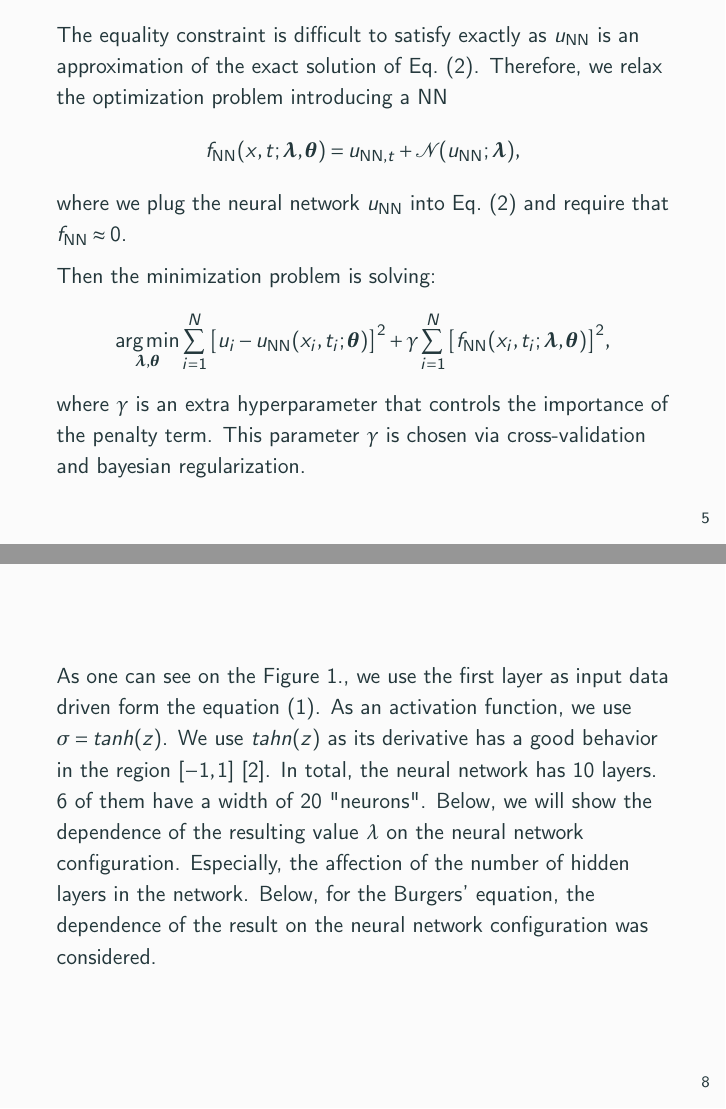
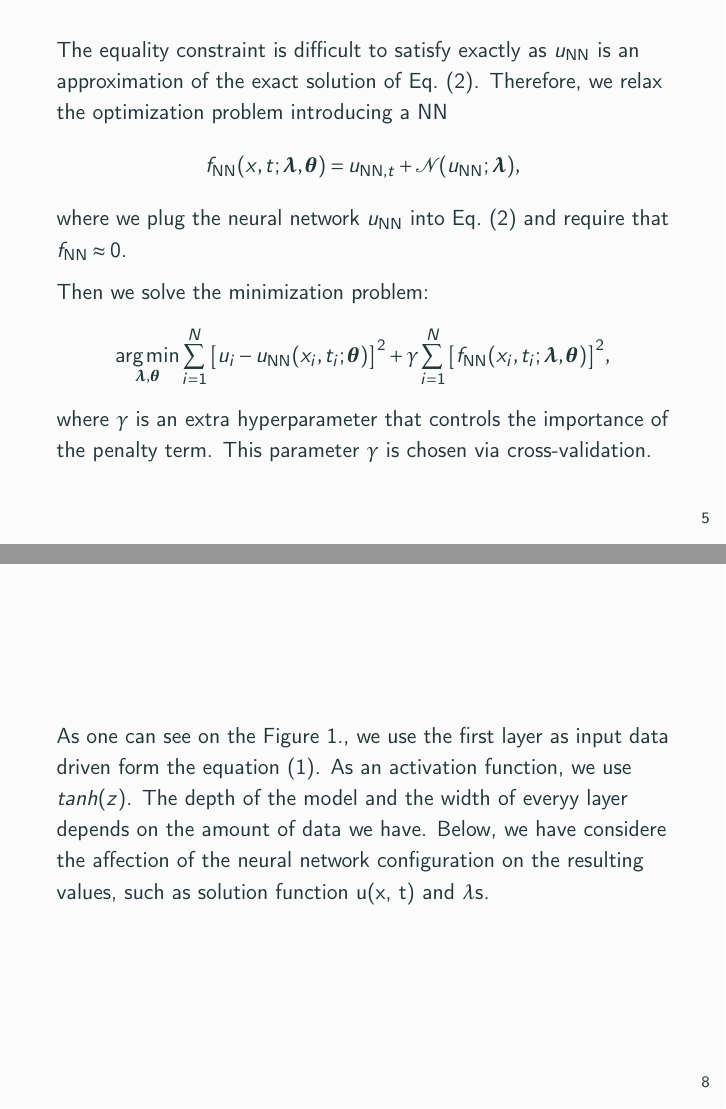
Before and after one commit to dmitry-kabanov/stoch-num-2019-final-project, LaTeX slides (02-presentation-v1/presentation.tex): pages 6 and 9 of 26, joined at a grey line. Compiled offline with pdfLaTeX.

Commit message:
Updates from Overleaf

```diff
--- a/02-presentation-v1/presentation.tex
+++ b/02-presentation-v1/presentation.tex
@@ -145,7 +145,7 @@ Therefore, we relax the optimization problem introducing a NN
 where we plug the neural network $\UNN$ into Eq.~\eqref{eq:pde} and
 require that $\FNN \approx 0$.
 
-Then the minimization problem is solving:
+Then we solve the minimization problem:
 \begin{equation*}
     \argmin_{\VLambda, \VTheta}
     \sum_{i=1}^N \big[ u_i - \UNN(x_i, t_i; \VTheta)\big ]^2
@@ -153,7 +153,7 @@ Then the minimization problem is solving:
 \end{equation*}
 where $\gamma$ is an extra hyperparameter that controls the importance of the
 penalty term.
-This parameter $\gamma$ is chosen via cross-validation and bayesian regularization.
+This parameter $\gamma$ is chosen via cross-validation.
 
 \end{frame}
 
@@ -199,12 +199,7 @@ Below, one can see the general scheme of the neural network:
 \begin{frame}
 
 As one can see on the Figure 1., we use the first layer as input data driven
-form the equation (1). As an activation function, we use $\sigma = tanh(z)$. We
-use $tahn(z)$ as its derivative has a good behavior in the region $[-1, 1]$
-\cite{nndesign}. In total, the neural network has 10 layers. 6 of them have a
-width of 20 "neurons". Below, we will show the dependence of the resulting value
-$\lambda$ on the neural network configuration. Especially, the affection of the
-number of hidden layers in the network. Below, for the Burgers' equation, the dependence of the result on the neural network configuration was considered.
+form the equation (1). As an activation function, we use $tanh(z)$. The depth of the model and the width of everyy layer depends on the amount of data we have. Below, we have considere the affection of the neural network configuration on the resulting values, such as solution function u(x, t) and $\lambda$s.
 
 \end{frame}
 
```
Also changed, not shown: 02-presentation-v1/images/FFNN.png, 02-presentation-v1/presentation.tex (2 more changed lines).
